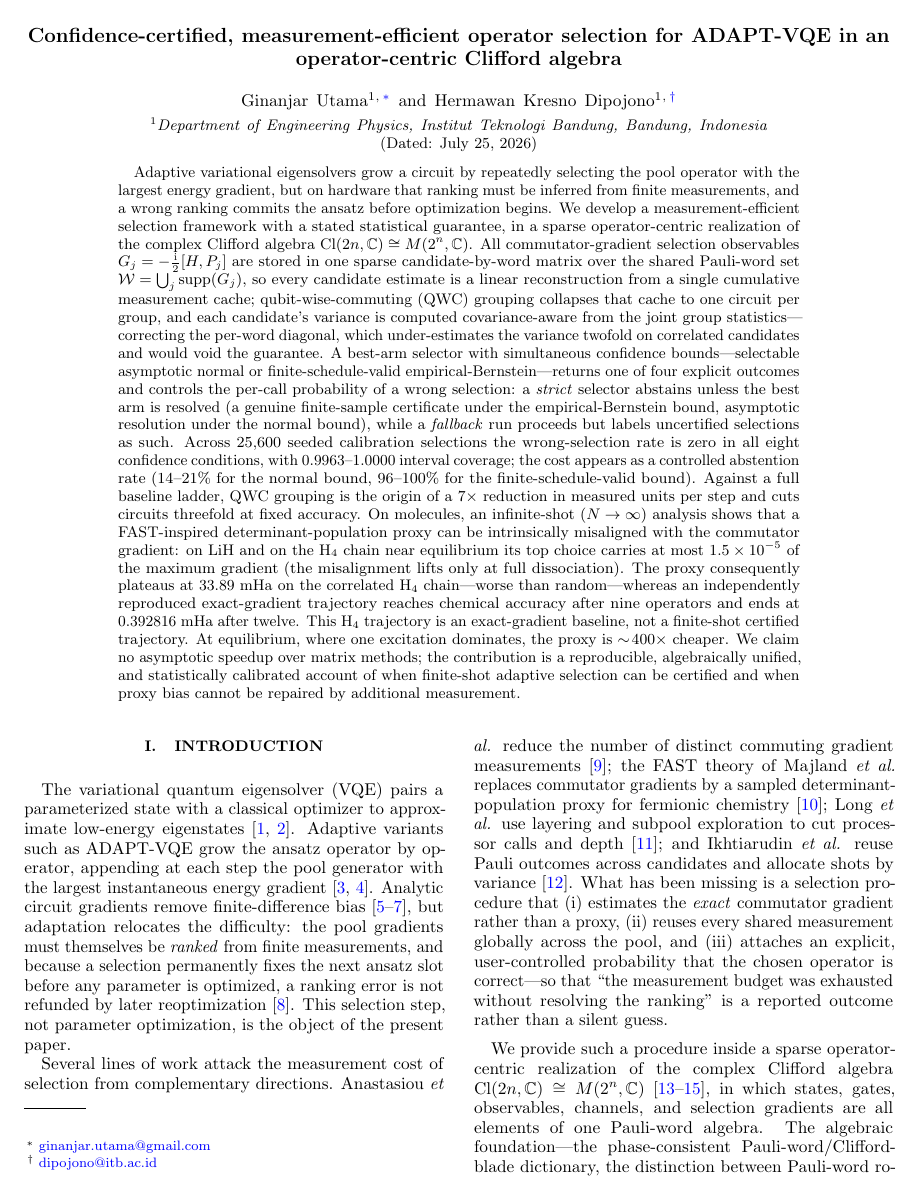
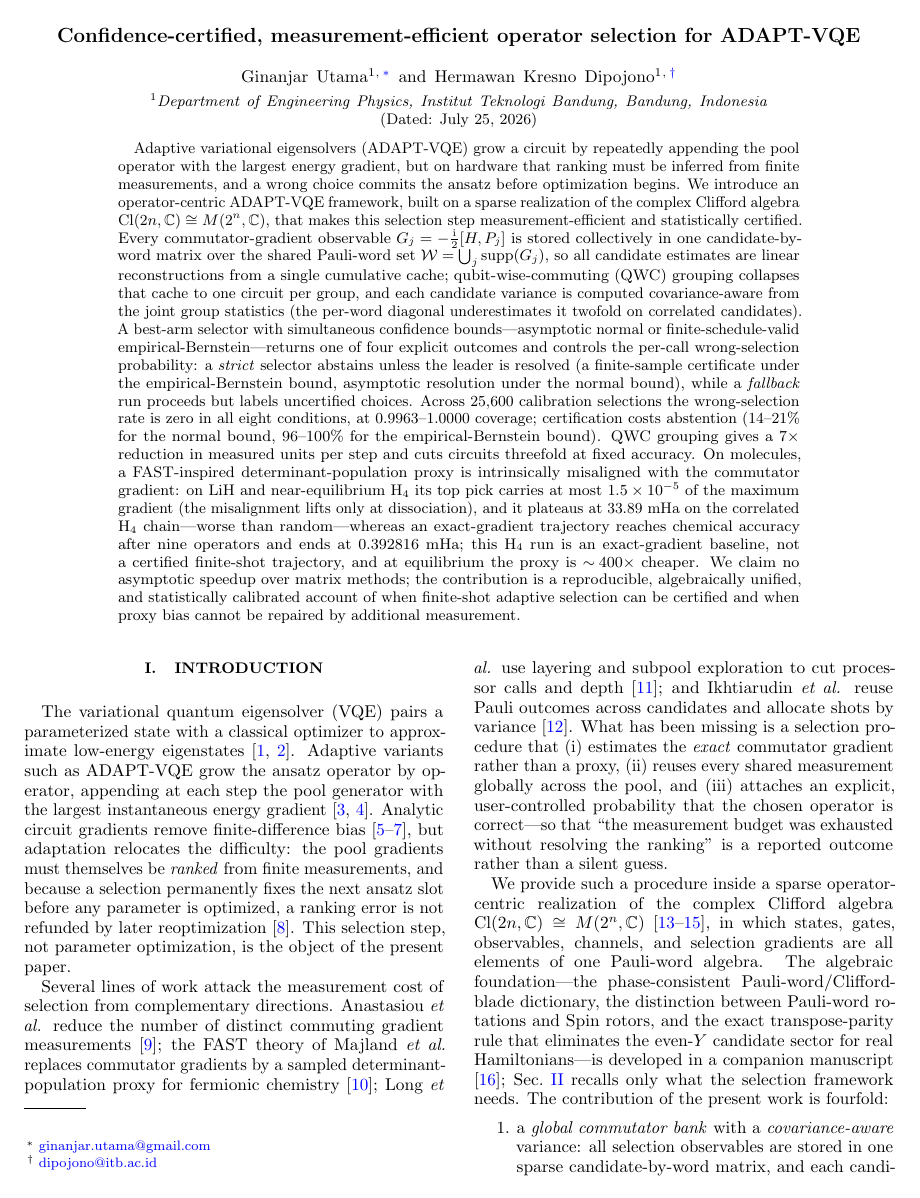
Before and after one commit to gutama/clifford_qc, a LaTeX paper (paper/manuscript.tex): page 1 of 12. Compiled offline with pdfLaTeX.

Commit message:
Simplify title/abstract; cite companion manuscript arXiv:2607.17443
- Reference [16] (companion operator-centric Clifford algebra manuscript)
  is now on arXiv; update the bib entry from a GitHub misc to the arXiv
  eprint 2607.17443 (quant-ph, 2026).
- Shorten the title to "Confidence-certified, measurement-efficient
  operator selection for ADAPT-VQE" (drop the trailing algebra clause).
- Tighten the abstract: open with the operator-centric ADAPT-VQE framing,
  cut redundancy, and keep every quantitative result and the finite-sample
  (empirical-Bernstein) vs asymptotic (normal) certification distinction
  intact.

Co-Authored-By: Claude Opus 4.8 <noreply@anthropic.com>
Claude-Session: https://claude.ai/code/session_016TjwWaefsf5aENGiHTYFof

```diff
--- a/paper/manuscript.tex
+++ b/paper/manuscript.tex
@@ -27,7 +27,7 @@
 
 \begin{document}
 
-\title{Confidence-certified, measurement-efficient operator selection for ADAPT-VQE in an operator-centric Clifford algebra}
+\title{Confidence-certified, measurement-efficient operator selection for ADAPT-VQE}
 
 \author{Ginanjar Utama}
 \email{ginanjar.utama@gmail.com}
@@ -40,7 +40,7 @@
 \date{\today}
 
 \begin{abstract}
-Adaptive variational eigensolvers grow a circuit by repeatedly selecting the pool operator with the largest energy gradient, but on hardware that ranking must be inferred from finite measurements, and a wrong ranking commits the ansatz before optimization begins. We develop a measurement-efficient selection framework with a stated statistical guarantee, in a sparse operator-centric realization of the complex Clifford algebra $\Cl(2n,\C)\cong M(2^n,\C)$. All commutator-gradient selection observables $G_j=-\tfrac{\ii}{2}[H,P_j]$ are stored in one sparse candidate-by-word matrix over the shared Pauli-word set $\calW=\bigcup_j\supp(G_j)$, so every candidate estimate is a linear reconstruction from a single cumulative measurement cache; qubit-wise-commuting (QWC) grouping collapses that cache to one circuit per group, and each candidate's variance is computed covariance-aware from the joint group statistics---correcting the per-word diagonal, which under-estimates the variance twofold on correlated candidates and would void the guarantee. A best-arm selector with simultaneous confidence bounds---selectable asymptotic normal or finite-schedule-valid empirical-Bernstein---returns one of four explicit outcomes and controls the per-call probability of a wrong selection: a \emph{strict} selector abstains unless the best arm is resolved (a genuine finite-sample certificate under the empirical-Bernstein bound, asymptotic resolution under the normal bound), while a \emph{fallback} run proceeds but labels uncertified selections as such. Across $25{,}600$ seeded calibration selections the wrong-selection rate is zero in all eight confidence conditions, with $0.9963$--$1.0000$ interval coverage; the cost appears as a controlled abstention rate ($14$--$21\%$ for the normal bound, $96$--$100\%$ for the finite-schedule-valid bound). Against a full baseline ladder, QWC grouping is the origin of a $7\times$ reduction in measured units per step and cuts circuits threefold at fixed accuracy. On molecules, an infinite-shot ($N\to\infty$) analysis shows that a FAST-inspired determinant-population proxy can be intrinsically misaligned with the commutator gradient: on LiH and on the H$_4$ chain near equilibrium its top choice carries at most $1.5\times10^{-5}$ of the maximum gradient (the misalignment lifts only at full dissociation). The proxy consequently plateaus at $33.89$~mHa on the correlated H$_4$ chain---worse than random---whereas an independently reproduced exact-gradient trajectory reaches chemical accuracy after nine operators and ends at $0.392816$~mHa after twelve. This H$_4$ trajectory is an exact-gradient baseline, not a finite-shot certified trajectory. At equilibrium, where one excitation dominates, the proxy is $\sim\!400\times$ cheaper. We claim no asymptotic speedup over matrix methods; the contribution is a reproducible, algebraically unified, and statistically calibrated account of when finite-shot adaptive selection can be certified and when proxy bias cannot be repaired by additional measurement.
+Adaptive variational eigensolvers (ADAPT-VQE) grow a circuit by repeatedly appending the pool operator with the largest energy gradient, but on hardware that ranking must be inferred from finite measurements, and a wrong choice commits the ansatz before optimization begins. We introduce an operator-centric ADAPT-VQE framework, built on a sparse realization of the complex Clifford algebra $\Cl(2n,\C)\cong M(2^n,\C)$, that makes this selection step measurement-efficient and statistically certified. Every commutator-gradient observable $G_j=-\tfrac{\ii}{2}[H,P_j]$ is stored collectively in one candidate-by-word matrix over the shared Pauli-word set $\calW=\bigcup_j\supp(G_j)$, so all candidate estimates are linear reconstructions from a single cumulative cache; qubit-wise-commuting (QWC) grouping collapses that cache to one circuit per group, and each candidate variance is computed covariance-aware from the joint group statistics (the per-word diagonal underestimates it twofold on correlated candidates). A best-arm selector with simultaneous confidence bounds---asymptotic normal or finite-schedule-valid empirical-Bernstein---returns one of four explicit outcomes and controls the per-call wrong-selection probability: a \emph{strict} selector abstains unless the leader is resolved (a finite-sample certificate under the empirical-Bernstein bound, asymptotic resolution under the normal bound), while a \emph{fallback} run proceeds but labels uncertified choices. Across $25{,}600$ calibration selections the wrong-selection rate is zero in all eight conditions, at $0.9963$--$1.0000$ coverage; certification costs abstention ($14$--$21\%$ for the normal bound, $96$--$100\%$ for the empirical-Bernstein bound). QWC grouping gives a $7\times$ reduction in measured units per step and cuts circuits threefold at fixed accuracy. On molecules, a FAST-inspired determinant-population proxy is intrinsically misaligned with the commutator gradient: on LiH and near-equilibrium H$_4$ its top pick carries at most $1.5\times10^{-5}$ of the maximum gradient (the misalignment lifts only at dissociation), and it plateaus at $33.89$~mHa on the correlated H$_4$ chain---worse than random---whereas an exact-gradient trajectory reaches chemical accuracy after nine operators and ends at $0.392816$~mHa; this H$_4$ run is an exact-gradient baseline, not a certified finite-shot trajectory, and at equilibrium the proxy is $\sim\!400\times$ cheaper. We claim no asymptotic speedup over matrix methods; the contribution is a reproducible, algebraically unified, and statistically calibrated account of when finite-shot adaptive selection can be certified and when proxy bias cannot be repaired by additional measurement.
 \end{abstract}
 
 \maketitle
```
Also changed, not shown: paper/references.bib (+5 -3 lines).
